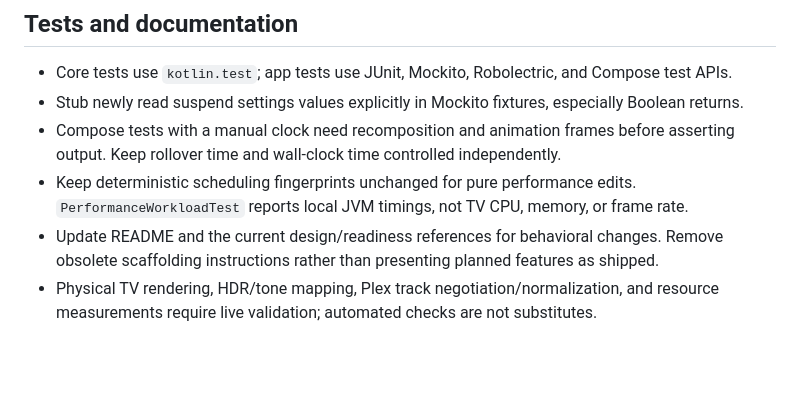
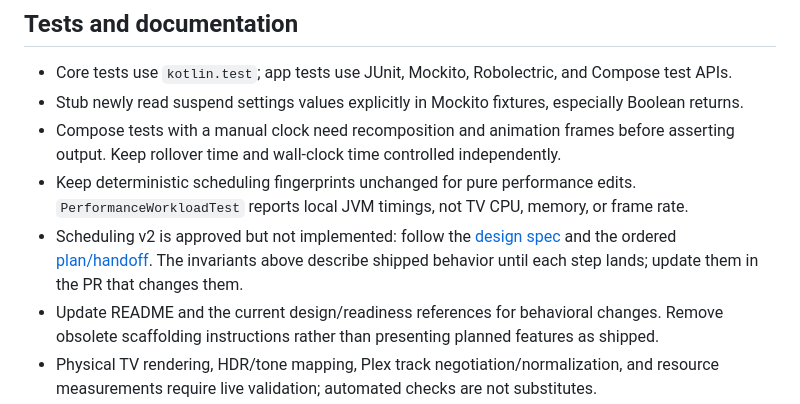
Before and after one commit to estidley/rerun-tv, a Markdown page: AGENTS.md, the part around the change. GitHub-like rendering; blank space fills up the shorter version.

Commit message:
Link scheduling v2 design and plan from AGENTS, README and design reference

```diff
--- a/AGENTS.md
+++ b/AGENTS.md
@@ -54,5 +54,6 @@ Keep PR workflows read-only and secret-free; release signing is not part of CI.
 - Stub newly read suspend settings values explicitly in Mockito fixtures, especially Boolean returns.
 - Compose tests with a manual clock need recomposition and animation frames before asserting output. Keep rollover time and wall-clock time controlled independently.
 - Keep deterministic scheduling fingerprints unchanged for pure performance edits. `PerformanceWorkloadTest` reports local JVM timings, not TV CPU, memory, or frame rate.
+- Scheduling v2 is approved but not implemented: follow the [design spec](docs/superpowers/specs/2026-10-26-scheduling-v2-design.md) and the ordered [plan/handoff](docs/superpowers/plans/2026-10-26-scheduling-v2.md). The invariants above describe shipped behavior until each step lands; update them in the PR that changes them.
 - Update README and the current design/readiness references for behavioral changes. Remove obsolete scaffolding instructions rather than presenting planned features as shipped.
 - Physical TV rendering, HDR/tone mapping, Plex track negotiation/normalization, and resource measurements require live validation; automated checks are not substitutes.
```
Also changed, not shown: README.md (+1 -1 lines), 1 other file.
